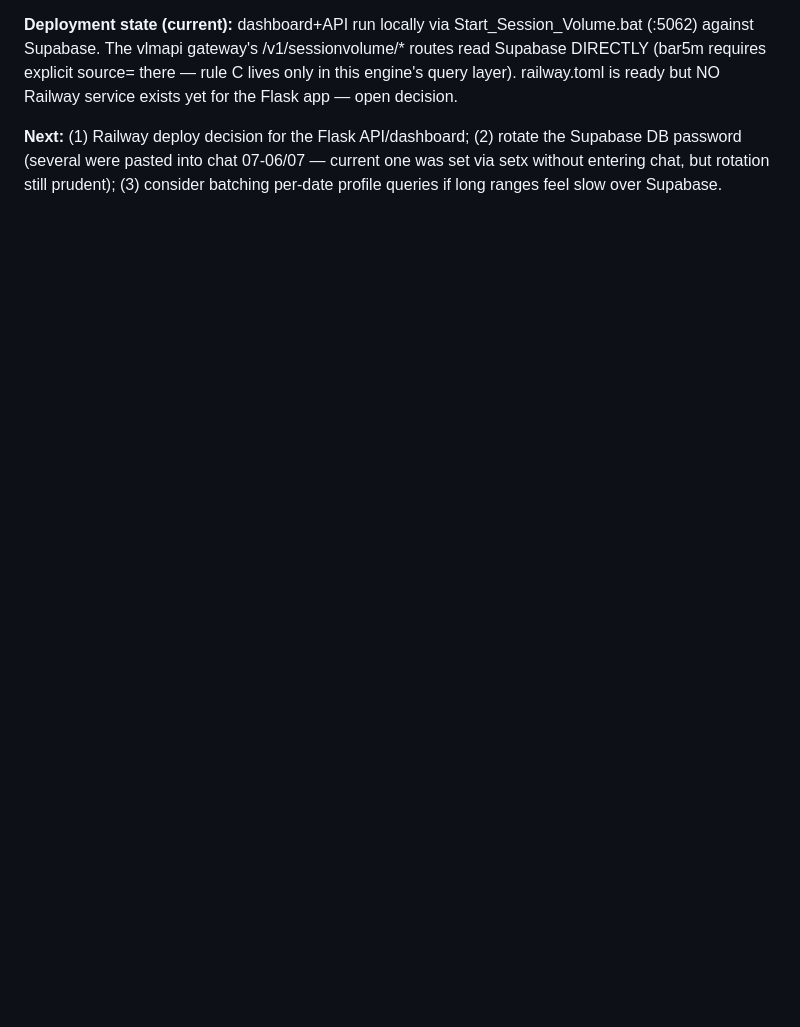
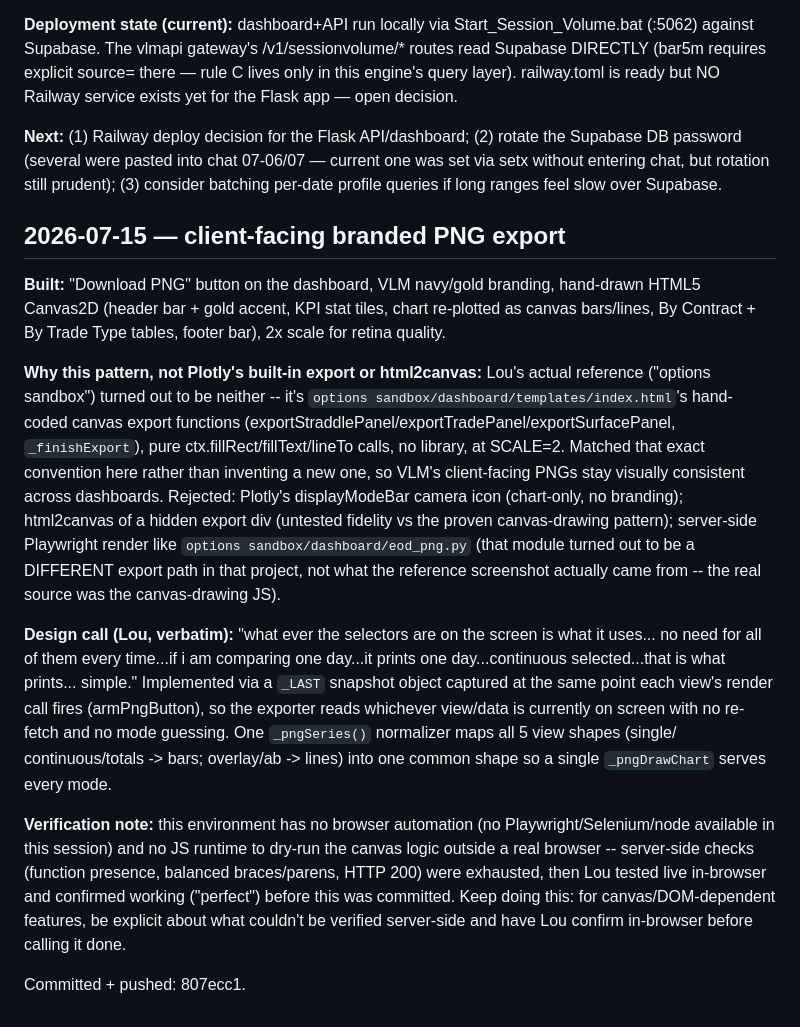
Before and after one commit to vlmsofts/vlm-session-volume, a Markdown page: ice_timesales_engine/MEMORY.md, the part around the change. GitHub-like rendering; blank space fills up the shorter version.

Commit message:
docs: log the PNG export build and the verification-boundary lesson
Co-Authored-By: Claude Sonnet 5 <noreply@anthropic.com>

```diff
--- a/ice_timesales_engine/MEMORY.md
+++ b/ice_timesales_engine/MEMORY.md
@@ -181,3 +181,45 @@ is ready but NO Railway service exists yet for the Flask app — open decision.
 Supabase DB password (several were pasted into chat 07-06/07 — current one was
 set via setx without entering chat, but rotation still prudent); (3) consider
 batching per-date profile queries if long ranges feel slow over Supabase.
+
+## 2026-07-15 — client-facing branded PNG export
+
+**Built:** "Download PNG" button on the dashboard, VLM navy/gold branding,
+hand-drawn HTML5 Canvas2D (header bar + gold accent, KPI stat tiles, chart
+re-plotted as canvas bars/lines, By Contract + By Trade Type tables, footer
+bar), 2x scale for retina quality.
+
+**Why this pattern, not Plotly's built-in export or html2canvas:** Lou's
+actual reference ("options sandbox") turned out to be neither -- it's
+`options sandbox/dashboard/templates/index.html`'s hand-coded canvas export
+functions (exportStraddlePanel/exportTradePanel/exportSurfacePanel,
+`_finishExport`), pure ctx.fillRect/fillText/lineTo calls, no library, at
+SCALE=2. Matched that exact convention here rather than inventing a new one,
+so VLM's client-facing PNGs stay visually consistent across dashboards.
+Rejected: Plotly's displayModeBar camera icon (chart-only, no branding);
+html2canvas of a hidden export div (untested fidelity vs the proven
+canvas-drawing pattern); server-side Playwright render like
+`options sandbox/dashboard/eod_png.py` (that module turned out to be a
+DIFFERENT export path in that project, not what the reference screenshot
+actually came from -- the real source was the canvas-drawing JS).
+
+**Design call (Lou, verbatim):** "what ever the selectors are on the screen
+is what it uses... no need for all of them every time...if i am comparing
+one day...it prints one day...continuous selected...that is what prints...
+simple." Implemented via a `_LAST` snapshot object captured at the same
+point each view's render call fires (armPngButton), so the exporter reads
+whichever view/data is currently on screen with no re-fetch and no mode
+guessing. One `_pngSeries()` normalizer maps all 5 view shapes (single/
+continuous/totals -> bars; overlay/ab -> lines) into one common shape so a
+single `_pngDrawChart` serves every mode.
+
+**Verification note:** this environment has no browser automation (no
+Playwright/Selenium/node available in this session) and no JS runtime to
+dry-run the canvas logic outside a real browser -- server-side checks
+(function presence, balanced braces/parens, HTTP 200) were exhausted, then
+Lou tested live in-browser and confirmed working ("perfect") before this was
+committed. Keep doing this: for canvas/DOM-dependent features, be explicit
+about what couldn't be verified server-side and have Lou confirm in-browser
+before calling it done.
+
+Committed + pushed: 807ecc1.
```
